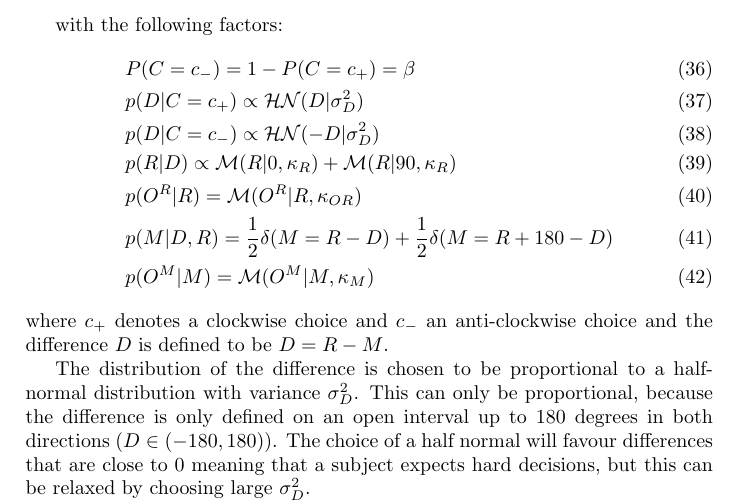
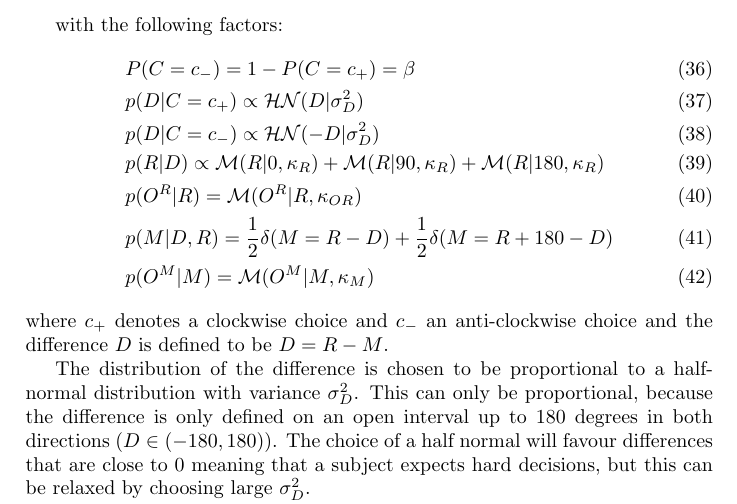
Before and after one commit to sbitzer/BayEst, a LaTeX document (BayEst.tex): part of page 8 of 10, cut so that both start at the same text. Compiled offline with pdfLaTeX.

Commit message:
had to add component at 180 degrees
to account for the fact that criteria wrap around at 180 and not 360 degrees

```diff
--- a/BayEst.tex
+++ b/BayEst.tex
@@ -214,7 +214,7 @@ with the following factors:
 &P(C = c_-) = 1 - P(C = c_+) = \beta\\
 &p(D | C=c_+) \propto \mathcal{HN}(D | \sigma_D^2)\\
 &p(D | C=c_-) \propto \mathcal{HN}(-D | \sigma_D^2)\\
-&p(R | D) \propto \mathcal{M}(R | 0, \kappa_{R}) + \mathcal{M}(R | 90, \kappa_{R})\\
+&p(R | D) \propto \mathcal{M}(R | 0, \kappa_{R}) + \mathcal{M}(R | 90, \kappa_{R}) + \mathcal{M}(R | 180, \kappa_{R})\\
 &p(O^R | R) = \mathcal{M}(O^R | R, \kappa_{OR})\\
 &p(M | D, R) = \frac{1}{2}\delta(M = R - D) + \frac{1}{2}\delta(M = R + 180 - D)\\
 &p(O^M | M) = \mathcal{M}(O^M | M, \kappa_{M})
```
Also changed, not shown: BayEst.pdf.
